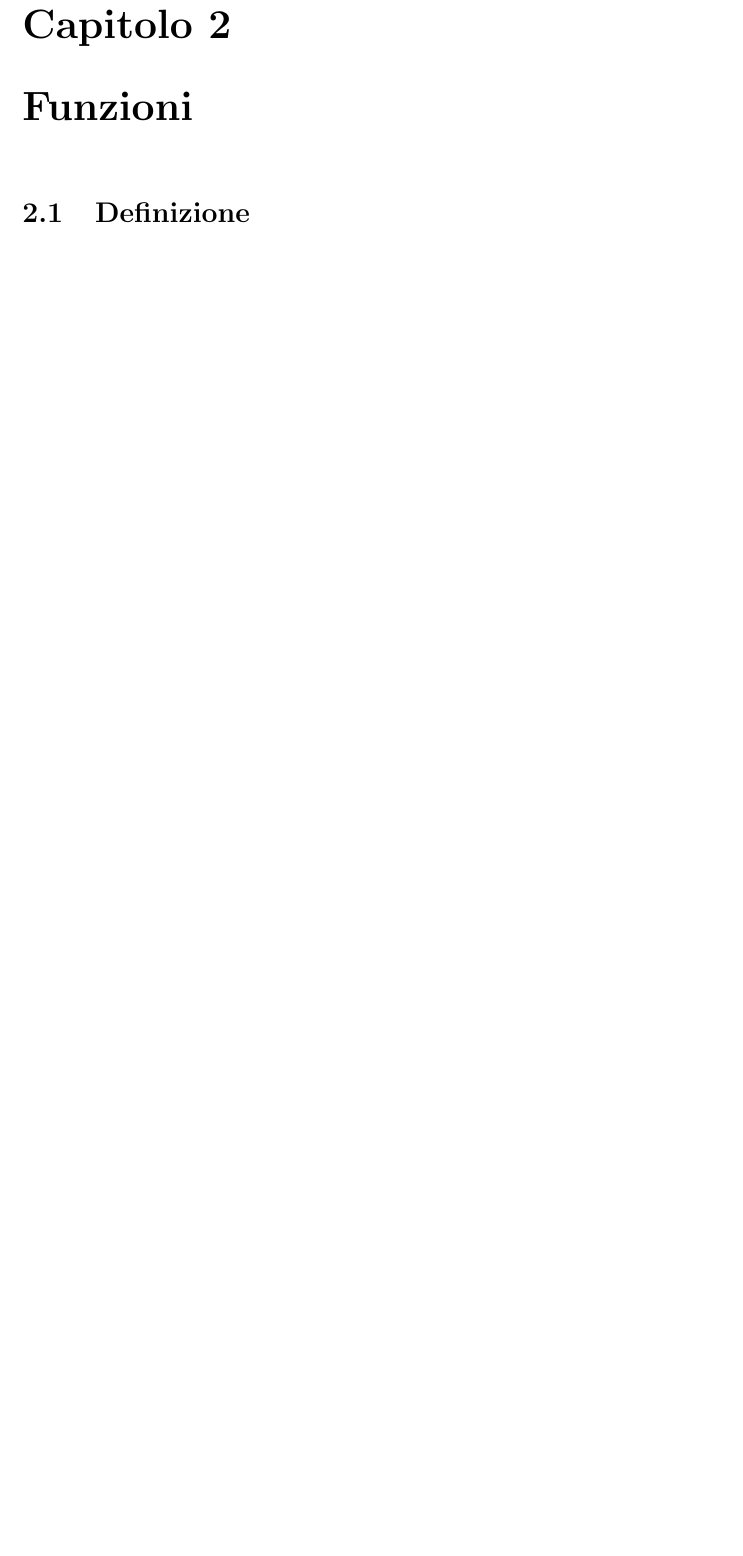
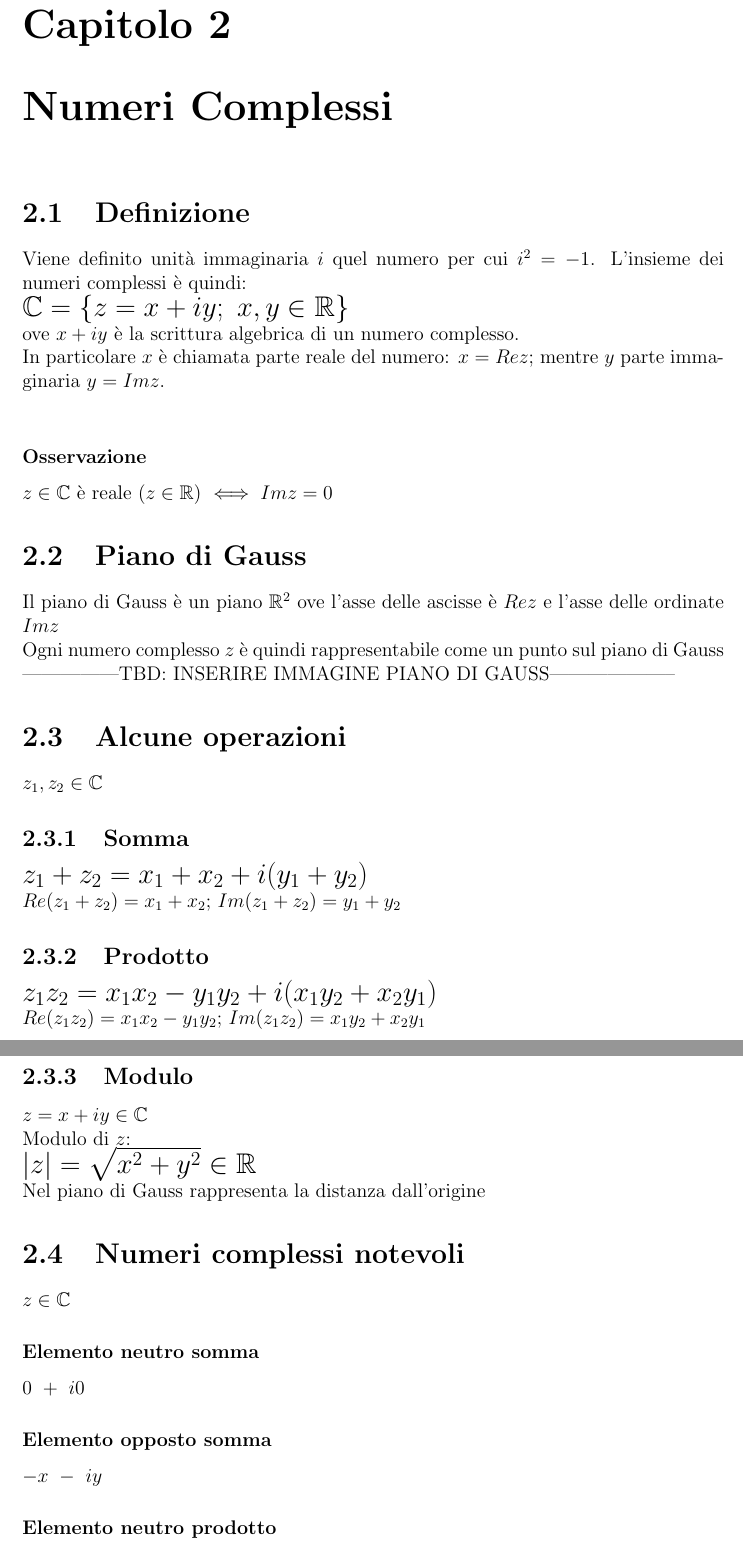
Before and after one commit to ZamboniMarco99/Analisi1-UNITN, a LaTeX document (Analisi1-Unitn.tex, which reads chapters/numeriComplessi.tex): part of page 4 of 5 before the commit and two parts of pages 4 and 5 of 7 after it, the two joined at a grey line, cut so that both start at the same text, the shorter picture padded with empty space. Compiled offline with pdfLaTeX.

Commit message:
Aggiunta prima parte riguardo i numeri complessi: definizione, piano di Gauss, alcune operazioni e elementi notevoli

```diff
--- /dev/null
+++ b/chapters/numeriComplessi.tex
@@ -0,0 +1,44 @@
+\chapter{Numeri Complessi}
+\section{Definizione}
+Viene definito unità immaginaria $i$ quel numero per cui $i^2 = -1$.
+L'insieme dei numeri complessi è quindi:\\
+\begin{Large}
+$\mathbb{C} = \{z = x + iy;\ x,y \in \mathbb{R}\}$
+\end{Large}\\
+ove $x + iy$ è la scrittura algebrica di un numero complesso.\\
+In particolare $x$ è chiamata parte reale del numero: $x = Rez$; mentre $y$ parte immaginaria $y = Imz$.\\
+\subsubsection{Osservazione}
+$z \in \mathbb{C}$ è reale ($z \in \mathbb{R}$) $\iff Imz = 0$
+
+\section{Piano di Gauss}
+Il piano di Gauss è un piano $\mathbb{R}^2$ ove l'asse delle ascisse è $Rez$ e l'asse delle ordinate $Imz$\\
+Ogni numero complesso $z$ è quindi rappresentabile come un punto sul piano di Gauss\\
+---------------TBD: INSERIRE IMMAGINE PIANO DI GAUSS--------------------
+
+\section{Alcune operazioni}
+$z_1,z_2 \in \mathbb{C}$
+\subsection{Somma}
+\begin{Large}
+$z_1+z_2 = x_1+x_2+i(y_1+y_2)$
+\end{Large}\\
+$Re(z_1+z_2) = x_1+x_2$;   $Im(z_1+z_2) = y_1+y_2$
+\subsection{Prodotto}
+\begin{Large}
+$z_1z_2 = x_1x_2-y_1y_2+i(x_1y_2+ x_2y_1)$
+\end{Large}\\
+$Re(z_1z_2) = x_1x_2-y_1y_2$;   $Im(z_1z_2) = x_1y_2 + x_2y_1$
+\subsection{Modulo}
+$z = x+iy \in \mathbb{C}$\\
+Modulo di $z$:\\
+\begin{Large}
+$|z| = \sqrt{x^2+y^2} \in \mathbb{R}$
+\end{Large}\\
+Nel piano di Gauss rappresenta la distanza dall'origine
+
+\section{Numeri complessi notevoli}
+$z \in \mathbb{C}$
+\subsubsection{Elemento neutro somma}
+$0\ +\ i0$
+\subsubsection{Elemento opposto somma}
+$-x\ -\ iy$
+\subsubsection{Elemento neutro prodotto}
```
Also changed, not shown: chapters/chapters.tex (+1 -0 lines), chapters/numeriComplessi.tex (18 more changed lines).
